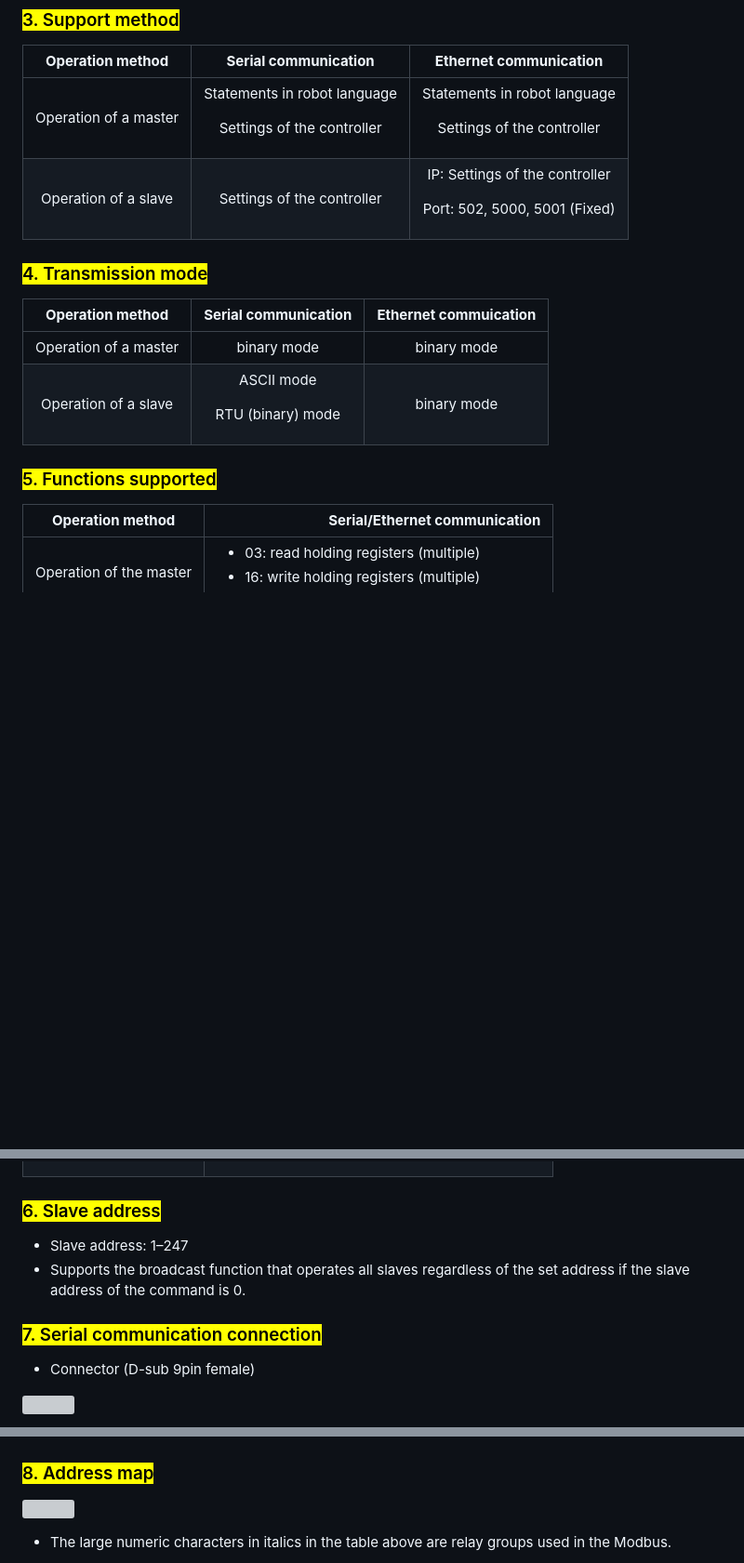
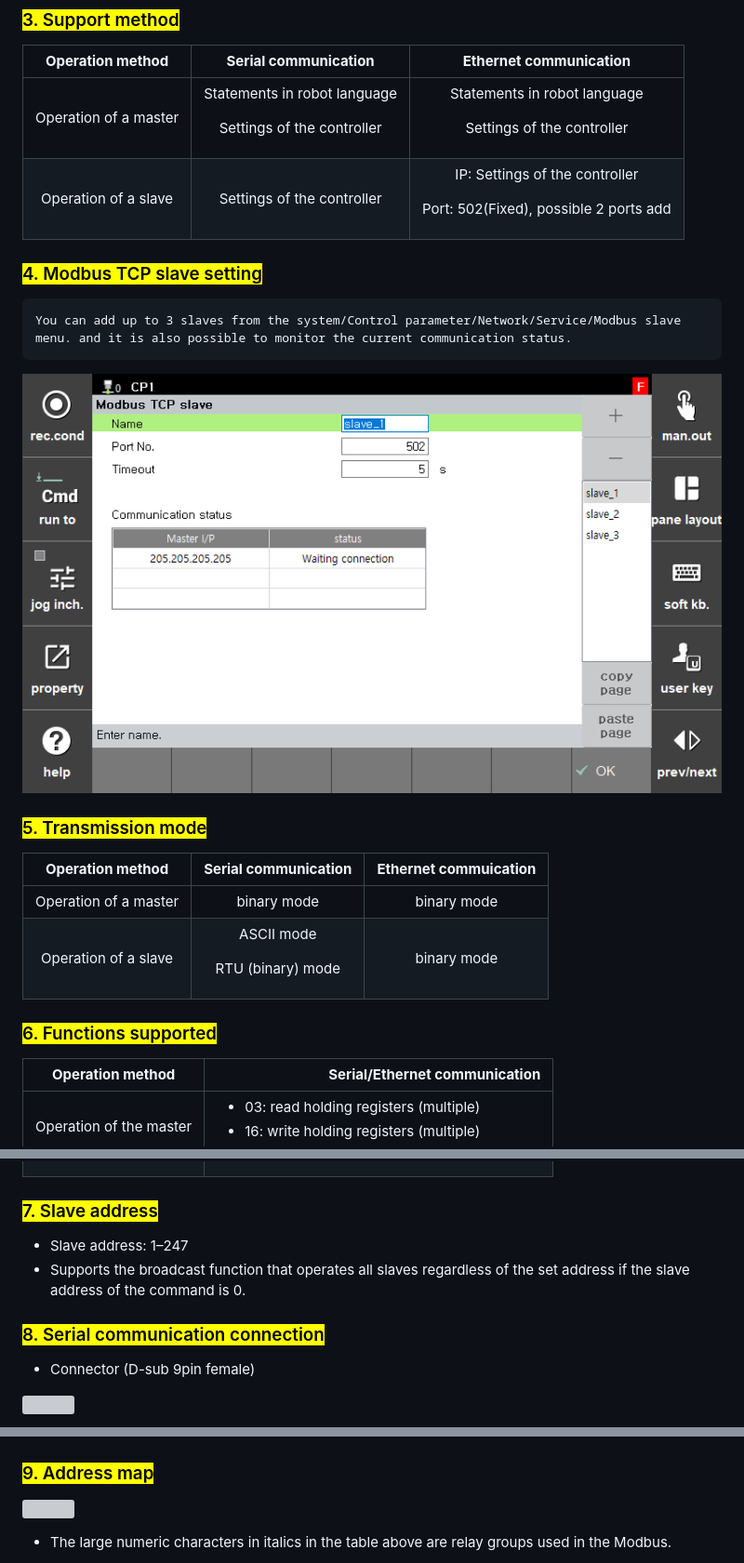
Before and after one commit to hyundai-robotics/doc-modbus, a Markdown page: 1-intro/2-modbus-func.md, 3 parts joined by grey strips. Shown at 93% size. Drawn GitHub-style; pictures changed too: _assets/image30.png (added); blank space fills up the shorter version; grey boxes are pictures that could not be loaded.

Commit message:
모드버스 TCP 슬래이브 추가

```diff
--- a/1-intro/2-modbus-func.md
+++ b/1-intro/2-modbus-func.md
@@ -33,11 +33,18 @@ The Hi6 robot controller supports the Modbus master and slave functions via seri
 | **Operation method** | **Serial communication** |               **Ethernet communication**               |
 | :-------: | :--------: | :------------------------------------: |
 | Operation of a master |  <p>Statements in robot language</p><p>Settings of the controller  </p> |                <p>Statements in robot language</p><p>Settings of the controller</p>               |
-|  Operation of a slave|   Settings of the controller   | <p>IP: Settings of the controller</p><p>Port: 502, 5000, 5001 (Fixed)</p> |
+|  Operation of a slave|   Settings of the controller   | <p>IP: Settings of the controller</p><p>Port: 502(Fixed), possible 2 ports add</p> |
 
 
 
-### <mark style="color:green;">4. Transmission mode</mark>
+### <mark style="color:green;">4. Modbus TCP slave setting</mark>
+    You can add up to 3 slaves from the system/Control parameter/Network/Service/Modbus slave menu. and it is also possible to monitor the current communication status.
+
+![](../_assets/image30.png)
+
+
+
+### <mark style="color:green;">5. Transmission mode</mark>
 
 | **Operation method** |              **Serial communication**              | **Ethernet commuication** |
 | :-------: | :----------------------------------: | :--------: |
@@ -46,7 +53,7 @@ The Hi6 robot controller supports the Modbus master and slave functions via seri
 
 
 
-### <mark style="color:green;">5. Functions supported</mark>
+### <mark style="color:green;">6. Functions supported</mark>
 
 | **Operation method** | 　　　　　　　　**Serial/Ethernet communication**                                                                                                                                                                                                                                                                                                                                                                                     |
 | :-------: | ------------------------------------------------------------------------------------------------------------------------------------------------------------------------------------------------------------------------------------------------------------------------------------------------------------------------------------------------------------------------------------------------------------ |
@@ -55,12 +62,12 @@ The Hi6 robot controller supports the Modbus master and slave functions via seri
 
 
 
-### <mark style="color:green;">6. Slave address</mark>
+### <mark style="color:green;">7. Slave address</mark>
 
 * Slave address: 1–247
 * Supports the broadcast function that operates all slaves regardless of the set address if the slave address of the command is 0.
 
-### <mark style="color:green;">7. Serial communication connection</mark>
+### <mark style="color:green;">8. Serial communication connection</mark>
 
 * Connector (D-sub 9pin female)
 
@@ -70,7 +77,7 @@ The Hi6 robot controller supports the Modbus master and slave functions via seri
 
 ![](../_assets/image6.png)
 
-### <mark style="color:green;">8. Address map</mark>
+### <mark style="color:green;">9. Address map</mark>
 
 ![](<../_assets/image_10.png>)
 
```
Also changed, not shown: other parts of 1-intro/2-modbus-func.md (+1 -1 lines).
